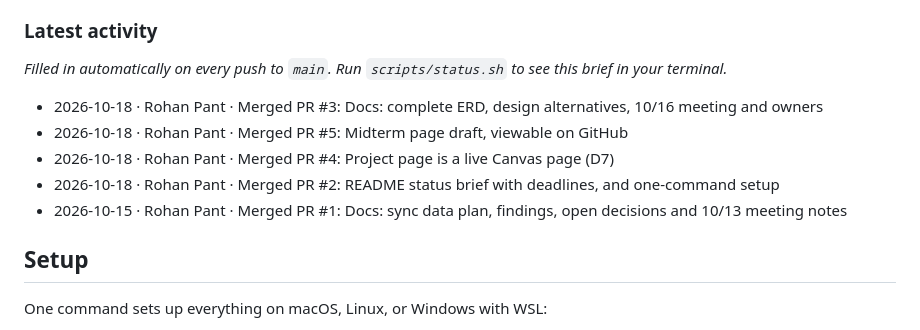
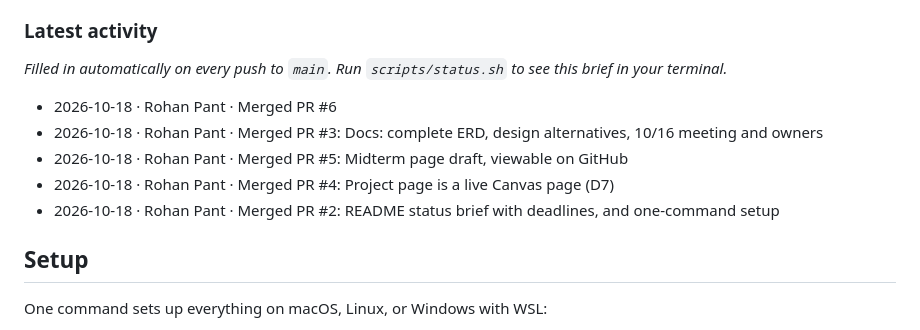
Before and after one commit to rohan1402/mortgage-market-explorer, a Markdown page: README.md, the part around the change. Drawn GitHub-style.

Commit message:
Update latest activity in README [skip ci]

```diff
--- a/README.md
+++ b/README.md
@@ -47,11 +47,11 @@ Still open: D4, D5, D8, D12–D15, D18 ([open decisions](docs/open-decisions.md)
 _Filled in automatically on every push to `main`. Run `scripts/status.sh` to see this brief in your terminal._
 <!-- activity:start -->
 
+- 2026-10-18 · Rohan Pant · Merged PR #6
 - 2026-10-18 · Rohan Pant · Merged PR #3: Docs: complete ERD, design alternatives, 10/16 meeting and owners
 - 2026-10-18 · Rohan Pant · Merged PR #5: Midterm page draft, viewable on GitHub
 - 2026-10-18 · Rohan Pant · Merged PR #4: Project page is a live Canvas page (D7)
 - 2026-10-18 · Rohan Pant · Merged PR #2: README status brief with deadlines, and one-command setup
-- 2026-10-15 · Rohan Pant · Merged PR #1: Docs: sync data plan, findings, open decisions and 10/13 meeting notes
 
 <!-- activity:end -->
 
```
